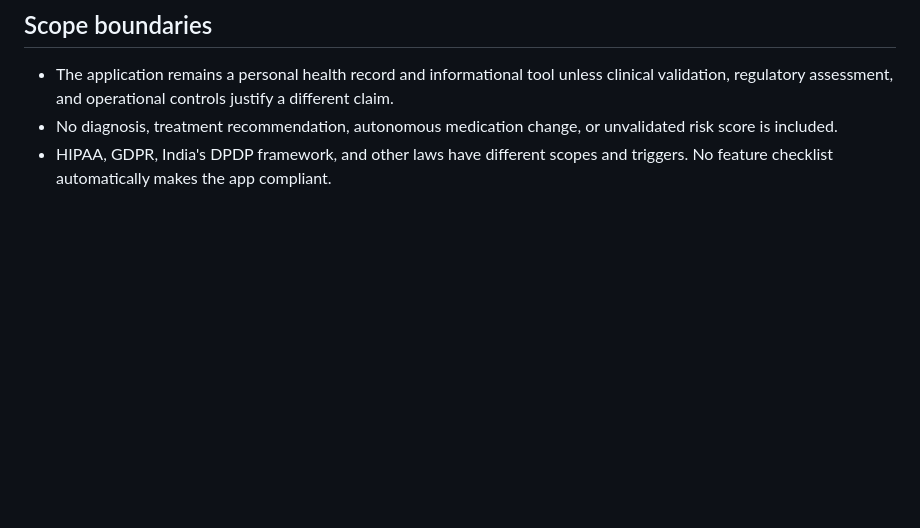
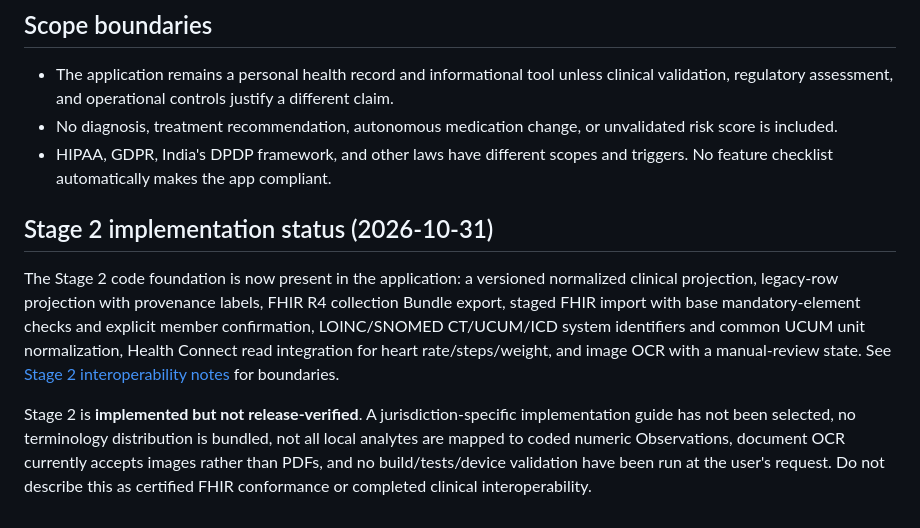
Before and after one commit to AssayFlux/Health-Monitor, a Markdown page: docs/GLOBAL_READINESS_THREE_STAGE_PLAN.md, the part around the change. Drawn GitHub-style; blank space fills up the shorter version.

Commit message:
Record Stage 2 implementation status and remaining release gates

```diff
--- a/docs/GLOBAL_READINESS_THREE_STAGE_PLAN.md
+++ b/docs/GLOBAL_READINESS_THREE_STAGE_PLAN.md
@@ -38,3 +38,10 @@ This plan is an engineering roadmap, not a claim of certification or clinical va
 - The application remains a personal health record and informational tool unless clinical validation, regulatory assessment, and operational controls justify a different claim.
 - No diagnosis, treatment recommendation, autonomous medication change, or unvalidated risk score is included.
 - HIPAA, GDPR, India's DPDP framework, and other laws have different scopes and triggers. No feature checklist automatically makes the app compliant.
+
+
+## Stage 2 implementation status (2026-10-31)
+
+The Stage 2 code foundation is now present in the application: a versioned normalized clinical projection, legacy-row projection with provenance labels, FHIR R4 collection Bundle export, staged FHIR import with base mandatory-element checks and explicit member confirmation, LOINC/SNOMED CT/UCUM/ICD system identifiers and common UCUM unit normalization, Health Connect read integration for heart rate/steps/weight, and image OCR with a manual-review state. See [Stage 2 interoperability notes](STAGE_2_INTEROPERABILITY.md) for boundaries.
+
+Stage 2 is **implemented but not release-verified**. A jurisdiction-specific implementation guide has not been selected, no terminology distribution is bundled, not all local analytes are mapped to coded numeric Observations, document OCR currently accepts images rather than PDFs, and no build/tests/device validation have been run at the user's request. Do not describe this as certified FHIR conformance or completed clinical interoperability.
```
